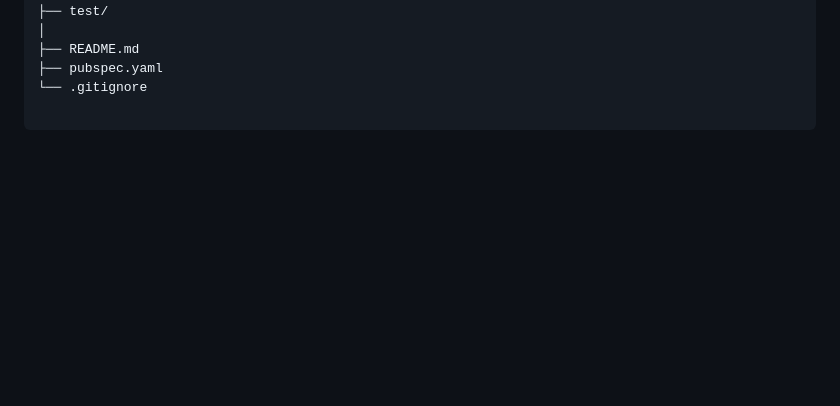
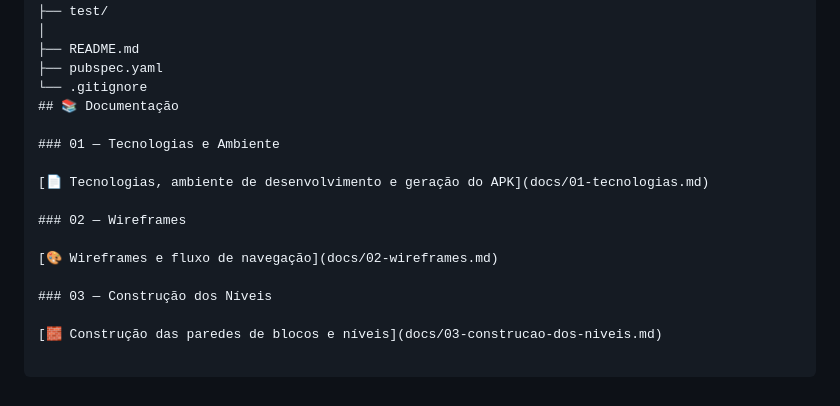
Before and after one commit to DenverRitter/brick-rush, a Markdown page: README.md, the part around the change. Drawn GitHub-style; blank space fills up the shorter version.

Commit message:
docs: finaliza organização da documentação

```diff
--- a/README.md
+++ b/README.md
@@ -173,3 +173,16 @@ brick-rush/
 ├── README.md
 ├── pubspec.yaml
 └── .gitignore
+## 📚 Documentação
+
+### 01 — Tecnologias e Ambiente
+
+[📄 Tecnologias, ambiente de desenvolvimento e geração do APK](docs/01-tecnologias.md)
+
+### 02 — Wireframes
+
+[🎨 Wireframes e fluxo de navegação](docs/02-wireframes.md)
+
+### 03 — Construção dos Níveis
+
+[🧱 Construção das paredes de blocos e níveis](docs/03-construcao-dos-niveis.md)
```
